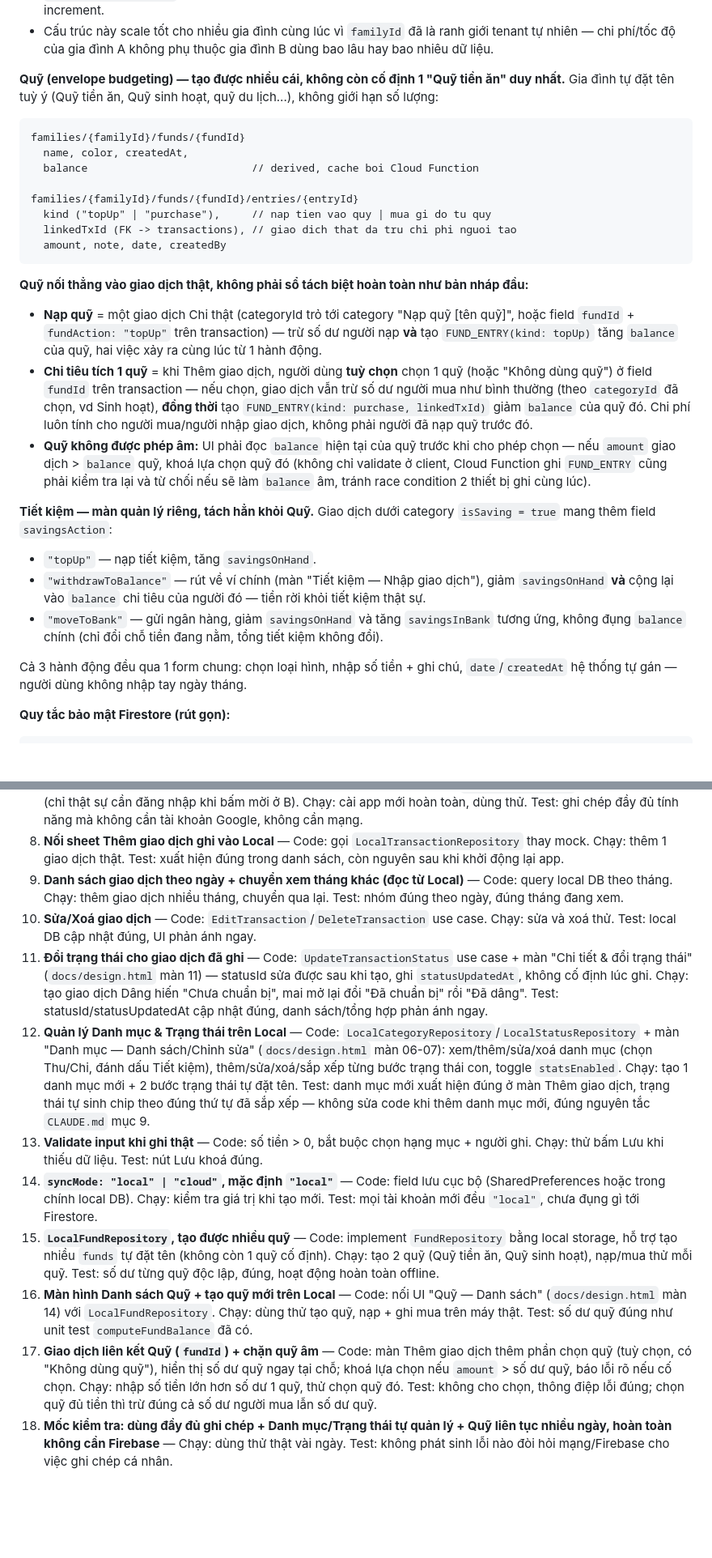
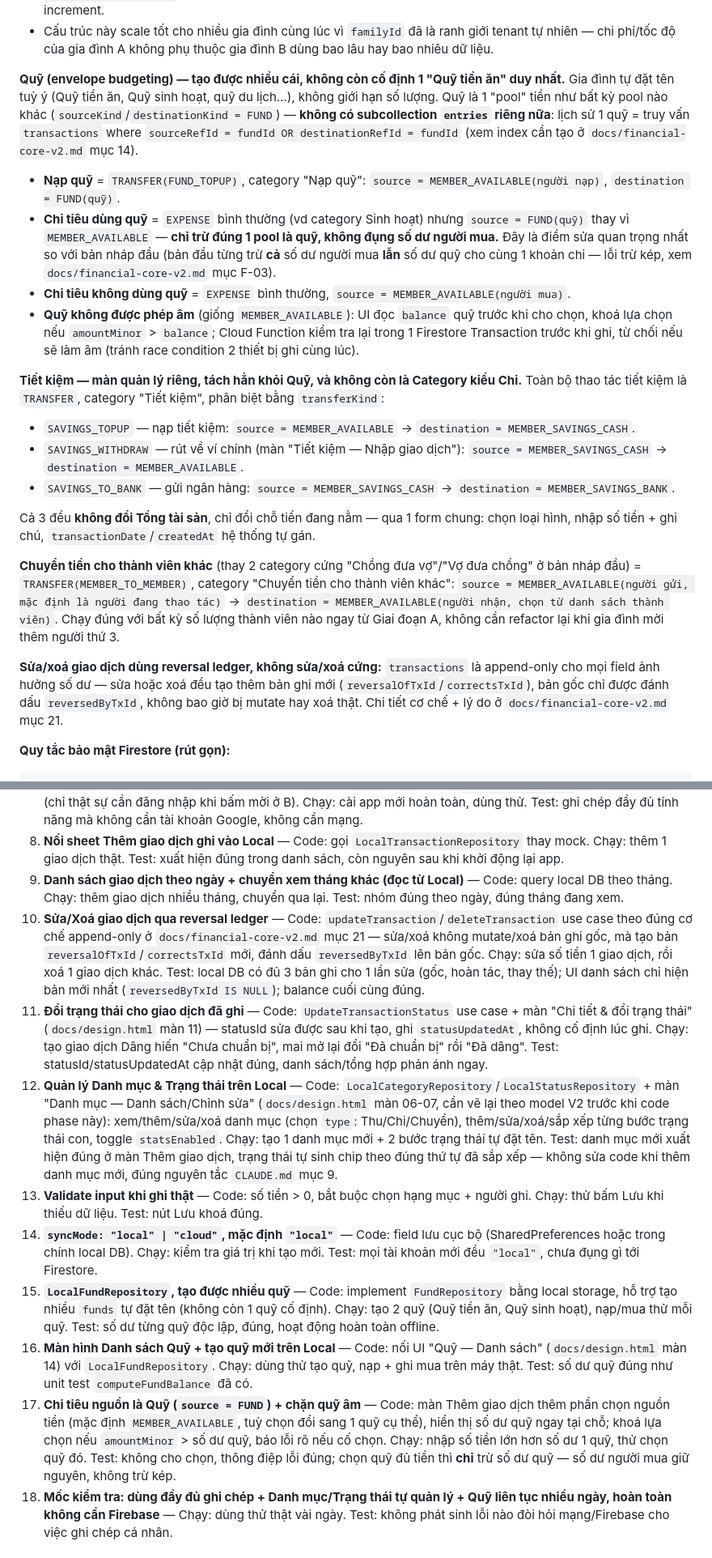
Before and after one commit to diennguyendhv/Vi-Nha-Minh, a Markdown page: spec.md, 2 parts joined by grey strips. Shown at 81% size. Drawn GitHub-style; blank space fills up the shorter version.

````diff
--- a/spec.md
+++ b/spec.md
@@ -140,32 +153,24 @@ families/{familyId}/months/{yearMonth}/transactions/{txId}
 - `memberBalances/{uid}` (số dư/tiết kiệm trọn đời) cũng được Cloud Function này cập nhật cùng lúc, cùng cơ chế increment.
 - Cấu trúc này scale tốt cho nhiều gia đình cùng lúc vì `familyId` đã là ranh giới tenant tự nhiên — chi phí/tốc độ của gia đình A không phụ thuộc gia đình B dùng bao lâu hay bao nhiêu dữ liệu.
 
-**Quỹ (envelope budgeting) — tạo được nhiều cái, không còn cố định 1 "Quỹ tiền ăn" duy nhất.** Gia đình tự đặt tên tuỳ ý (Quỹ tiền ăn, Quỹ sinh hoạt, quỹ du lịch...), không giới hạn số lượng:
+**Quỹ (envelope budgeting) — tạo được nhiều cái, không còn cố định 1 "Quỹ tiền ăn" duy nhất.** Gia đình tự đặt tên tuỳ ý (Quỹ tiền ăn, Quỹ sinh hoạt, quỹ du lịch...), không giới hạn số lượng. Quỹ là 1 "pool" tiền như bất kỳ pool nào khác (`sourceKind`/`destinationKind = FUND`) — **không có subcollection `entries` riêng nữa**: lịch sử 1 quỹ = truy vấn `transactions` where `sourceRefId = fundId OR destinationRefId = fundId` (xem index cần tạo ở `docs/financial-core-v2.md` mục 14).
 
-```
-families/{familyId}/funds/{fundId}
-  name, color, createdAt,
-  balance                          // derived, cache boi Cloud Function
+- **Nạp quỹ** = `TRANSFER(FUND_TOPUP)`, category "Nạp quỹ": `source = MEMBER_AVAILABLE(người nạp)`, `destination = FUND(quỹ)`.
+- **Chi tiêu dùng quỹ** = `EXPENSE` bình thường (vd category Sinh hoạt) nhưng `source = FUND(quỹ)` thay vì `MEMBER_AVAILABLE` — **chỉ trừ đúng 1 pool là quỹ, không đụng số dư người mua.** Đây là điểm sửa quan trọng nhất so với bản nháp đầu (bản đầu từng trừ **cả** số dư người mua **lẫn** số dư quỹ cho cùng 1 khoản chi — lỗi trừ kép, xem `docs/financial-core-v2.md` mục F-03).
+- **Chi tiêu không dùng quỹ** = `EXPENSE` bình thường, `source = MEMBER_AVAILABLE(người mua)`.
+- **Quỹ không được phép âm** (giống `MEMBER_AVAILABLE`): UI đọc `balance` quỹ trước khi cho chọn, khoá lựa chọn nếu `amountMinor` > `balance`; Cloud Function kiểm tra lại trong 1 Firestore Transaction trước khi ghi, từ chối nếu sẽ làm âm (tránh race condition 2 thiết bị ghi cùng lúc).
 
-families/{familyId}/funds/{fundId}/entries/{entryId}
-  kind ("topUp" | "purchase"),     // nap tien vao quy | mua gi do tu quy
-  linkedTxId (FK -> transactions), // giao dich that da tru chi phi nguoi tao
-  amount, note, date, createdBy
-```
+**Tiết kiệm — màn quản lý riêng, tách hẳn khỏi Quỹ, và không còn là Category kiểu Chi.** Toàn bộ thao tác tiết kiệm là `TRANSFER`, category "Tiết kiệm", phân biệt bằng `transferKind`:
 
-**Quỹ nối thẳng vào giao dịch thật, không phải sổ tách biệt hoàn toàn như bản nháp đầu:**
+- `SAVINGS_TOPUP` — nạp tiết kiệm: `source = MEMBER_AVAILABLE` → `destination = MEMBER_SAVINGS_CASH`.
+- `SAVINGS_WITHDRAW` — rút về ví chính (màn "Tiết kiệm — Nhập giao dịch"): `source = MEMBER_SAVINGS_CASH` → `destination = MEMBER_AVAILABLE`.
+- `SAVINGS_TO_BANK` — gửi ngân hàng: `source = MEMBER_SAVINGS_CASH` → `destination = MEMBER_SAVINGS_BANK`.
 
-- **Nạp quỹ** = một giao dịch Chi thật (categoryId trỏ tới category "Nạp quỹ [tên quỹ]", hoặc field `fundId` + `fundAction: "topUp"` trên transaction) — trừ số dư người nạp **và** tạo `FUND_ENTRY(kind: topUp)` tăng `balance` của quỹ, hai việc xảy ra cùng lúc từ 1 hành động.
-- **Chi tiêu tích 1 quỹ** = khi Thêm giao dịch, người dùng **tuỳ chọn** chọn 1 quỹ (hoặc "Không dùng quỹ") ở field `fundId` trên transaction — nếu chọn, giao dịch vẫn trừ số dư người mua như bình thường (theo `categoryId` đã chọn, vd Sinh hoạt), **đồng thời** tạo `FUND_ENTRY(kind: purchase, linkedTxId)` giảm `balance` của quỹ đó. Chi phí luôn tính cho người mua/người nhập giao dịch, không phải người đã nạp quỹ trước đó.
-- **Quỹ không được phép âm:** UI phải đọc `balance` hiện tại của quỹ trước khi cho phép chọn — nếu `amount` giao dịch > `balance` quỹ, khoá lựa chọn quỹ đó (không chỉ validate ở client, Cloud Function ghi `FUND_ENTRY` cũng phải kiểm tra lại và từ chối nếu sẽ làm `balance` âm, tránh race condition 2 thiết bị ghi cùng lúc).
+Cả 3 đều **không đổi Tổng tài sản**, chỉ đổi chỗ tiền đang nằm — qua 1 form chung: chọn loại hình, nhập số tiền + ghi chú, `transactionDate`/`createdAt` hệ thống tự gán.
 
-**Tiết kiệm — màn quản lý riêng, tách hẳn khỏi Quỹ.** Giao dịch dưới category `isSaving = true` mang thêm field `savingsAction`:
+**Chuyển tiền cho thành viên khác** (thay 2 category cứng "Chồng đưa vợ"/"Vợ đưa chồng" ở bản nháp đầu) = `TRANSFER(MEMBER_TO_MEMBER)`, category "Chuyển tiền cho thành viên khác": `source = MEMBER_AVAILABLE(người gửi, mặc định là người đang thao tác)` → `destination = MEMBER_AVAILABLE(người nhận, chọn từ danh sách thành viên)`. Chạy đúng với bất kỳ số lượng thành viên nào ngay từ Giai đoạn A, không cần refactor lại khi gia đình mời thêm người thứ 3.
 
-- `"topUp"` — nạp tiết kiệm, tăng `savingsOnHand`.
-- `"withdrawToBalance"` — rút về ví chính (màn "Tiết kiệm — Nhập giao dịch"), giảm `savingsOnHand` **và** cộng lại vào `balance` chi tiêu của người đó — tiền rời khỏi tiết kiệm thật sự.
-- `"moveToBank"` — gửi ngân hàng, giảm `savingsOnHand` và tăng `savingsInBank` tương ứng, không đụng `balance` chính (chỉ đổi chỗ tiền đang nằm, tổng tiết kiệm không đổi).
-
-Cả 3 hành động đều qua 1 form chung: chọn loại hình, nhập số tiền + ghi chú, `date`/`createdAt` hệ thống tự gán — người dùng không nhập tay ngày tháng.
+**Sửa/xoá giao dịch dùng reversal ledger, không sửa/xoá cứng:** `transactions` là append-only cho mọi field ảnh hưởng số dư — sửa hoặc xoá đều tạo thêm bản ghi mới (`reversalOfTxId`/`correctsTxId`), bản gốc chỉ được đánh dấu `reversedByTxId`, không bao giờ bị mutate hay xoá thật. Chi tiết cơ chế + lý do ở `docs/financial-core-v2.md` mục 21.
 
 **Quy tắc bảo mật Firestore (rút gọn):**
 
@@ -194,14 +199,14 @@ Toàn bộ tính năng ghi chép cá nhân (giao dịch + Quỹ tiền ăn) ch
 7. **Luồng khởi động Local, không bắt đăng nhập** — Code: 3 màn theo đúng `docs/design.html` (Chào mừng → Đăng nhập/Bỏ qua → Chọn Cá nhân hoặc Gia đình), mặc định vào thẳng `syncMode: "local"` dù chọn Gia đình (chỉ thật sự cần đăng nhập khi bấm mời ở B). Chạy: cài app mới hoàn toàn, dùng thử. Test: ghi chép đầy đủ tính năng mà không cần tài khoản Google, không cần mạng.
 8. **Nối sheet Thêm giao dịch ghi vào Local** — Code: gọi `LocalTransactionRepository` thay mock. Chạy: thêm 1 giao dịch thật. Test: xuất hiện đúng trong danh sách, còn nguyên sau khi khởi động lại app.
 9. **Danh sách giao dịch theo ngày + chuyển xem tháng khác (đọc từ Local)** — Code: query local DB theo tháng. Chạy: thêm giao dịch nhiều tháng, chuyển qua lại. Test: nhóm đúng theo ngày, đúng tháng đang xem.
-10. **Sửa/Xoá giao dịch** — Code: `EditTransaction`/`DeleteTransaction` use case. Chạy: sửa và xoá thử. Test: local DB cập nhật đúng, UI phản ánh ngay.
+10. **Sửa/Xoá giao dịch qua reversal ledger** — Code: `updateTransaction`/`deleteTransaction` use case theo đúng cơ chế append-only ở `docs/financial-core-v2.md` mục 21 — sửa/xoá không mutate/xoá bản ghi gốc, mà tạo bản `reversalOfTxId`/`correctsTxId` mới, đánh dấu `reversedByTxId` lên bản gốc. Chạy: sửa số tiền 1 giao dịch, rồi xoá 1 giao dịch khác. Test: local DB có đủ 3 bản ghi cho 1 lần sửa (gốc, hoàn tác, thay thế); UI danh sách chỉ hiện bản mới nhất (`reversedByTxId IS NULL`); balance cuối cùng đúng.
 11. **Đổi trạng thái cho giao dịch đã ghi** — Code: `UpdateTransactionStatus` use case + màn "Chi tiết & đổi trạng thái" (`docs/design.html` màn 11) — statusId sửa được sau khi tạo, ghi `statusUpdatedAt`, không cố định lúc ghi. Chạy: tạo giao dịch Dâng hiến "Chưa chuẩn bị", mai mở lại đổi "Đã chuẩn bị" rồi "Đã dâng". Test: statusId/statusUpdatedAt cập nhật đúng, danh sách/tổng hợp phản ánh ngay.
-12. **Quản lý Danh mục & Trạng thái trên Local** — Code: `LocalCategoryRepository`/`LocalStatusRepository` + màn "Danh mục — Danh sách/Chỉnh sửa" (`docs/design.html` màn 06-07): xem/thêm/sửa/xoá danh mục (chọn Thu/Chi, đánh dấu Tiết kiệm), thêm/sửa/xoá/sắp xếp từng bước trạng thái con, toggle `statsEnabled`. Chạy: tạo 1 danh mục mới + 2 bước trạng thái tự đặt tên. Test: danh mục mới xuất hiện đúng ở màn Thêm giao dịch, trạng thái tự sinh chip theo đúng thứ tự đã sắp xếp — không sửa code khi thêm danh mục mới, đúng nguyên tắc `CLAUDE.md` mục 9.
+12. **Quản lý Danh mục & Trạng thái trên Local** — Code: `LocalCategoryRepository`/`LocalStatusRepository` + màn "Danh mục — Danh sách/Chỉnh sửa" (`docs/design.html` màn 06-07, cần vẽ lại theo model V2 trước khi code phase này): xem/thêm/sửa/xoá danh mục (chọn `type`: Thu/Chi/Chuyển), thêm/sửa/xoá/sắp xếp từng bước trạng thái con, toggle `statsEnabled`. Chạy: tạo 1 danh mục mới + 2 bước trạng thái tự đặt tên. Test: danh mục mới xuất hiện đúng ở màn Thêm giao dịch, trạng thái tự sinh chip theo đúng thứ tự đã sắp xếp — không sửa code khi thêm danh mục mới, đúng nguyên tắc `CLAUDE.md` mục 9.
 13. **Validate input khi ghi thật** — Code: số tiền > 0, bắt buộc chọn hạng mục + người ghi. Chạy: thử bấm Lưu khi thiếu dữ liệu. Test: nút Lưu khoá đúng.
 14. **`syncMode: "local" | "cloud"`, mặc định `"local"`** — Code: field lưu cục bộ (SharedPreferences hoặc trong chính local DB). Chạy: kiểm tra giá trị khi tạo mới. Test: mọi tài khoản mới đều `"local"`, chưa đụng gì tới Firestore.
 15. **`LocalFundRepository`, tạo được nhiều quỹ** — Code: implement `FundRepository` bằng local storage, hỗ trợ tạo nhiều `funds` tự đặt tên (không còn 1 quỹ cố định). Chạy: tạo 2 quỹ (Quỹ tiền ăn, Quỹ sinh hoạt), nạp/mua thử mỗi quỹ. Test: số dư từng quỹ độc lập, đúng, hoạt động hoàn toàn offline.
 16. **Màn hình Danh sách Quỹ + tạo quỹ mới trên Local** — Code: nối UI "Quỹ — Danh sách" (`docs/design.html` màn 14) với `LocalFundRepository`. Chạy: dùng thử tạo quỹ, nạp + ghi mua trên máy thật. Test: số dư quỹ đúng như unit test `computeFundBalance` đã có.
-17. **Giao dịch liên kết Quỹ (`fundId`) + chặn quỹ âm** — Code: màn Thêm giao dịch thêm phần chọn quỹ (tuỳ chọn, có "Không dùng quỹ"), hiển thị số dư quỹ ngay tại chỗ; khoá lựa chọn nếu `amount` > số dư quỹ, báo lỗi rõ nếu cố chọn. Chạy: nhập số tiền lớn hơn số dư 1 quỹ, thử chọn quỹ đó. Test: không cho chọn, thông điệp lỗi đúng; chọn quỹ đủ tiền thì trừ đúng cả số dư người mua lẫn số dư quỹ.
+17. **Chi tiêu nguồn là Quỹ (`source = FUND`) + chặn quỹ âm** — Code: màn Thêm giao dịch thêm phần chọn nguồn tiền (mặc định `MEMBER_AVAILABLE`, tuỳ chọn đổi sang 1 quỹ cụ thể), hiển thị số dư quỹ ngay tại chỗ; khoá lựa chọn nếu `amountMinor` > số dư quỹ, báo lỗi rõ nếu cố chọn. Chạy: nhập số tiền lớn hơn số dư 1 quỹ, thử chọn quỹ đó. Test: không cho chọn, thông điệp lỗi đúng; chọn quỹ đủ tiền thì **chỉ** trừ số dư quỹ — số dư người mua giữ nguyên, không trừ kép.
 18. **Mốc kiểm tra: dùng đầy đủ ghi chép + Danh mục/Trạng thái tự quản lý + Quỹ liên tục nhiều ngày, hoàn toàn không cần Firebase** — Chạy: dùng thử thật vài ngày. Test: không phát sinh lỗi nào đòi hỏi mạng/Firebase cho việc ghi chép cá nhân.
 
 ### Giai đoạn B — Firebase & đồng bộ khi có người thứ 2 tham gia (17 phase, đánh số 19-35)
````
Also changed, not shown: other parts of spec.md (+68 -55 lines), CLAUDE.md (+13 -10 lines).
